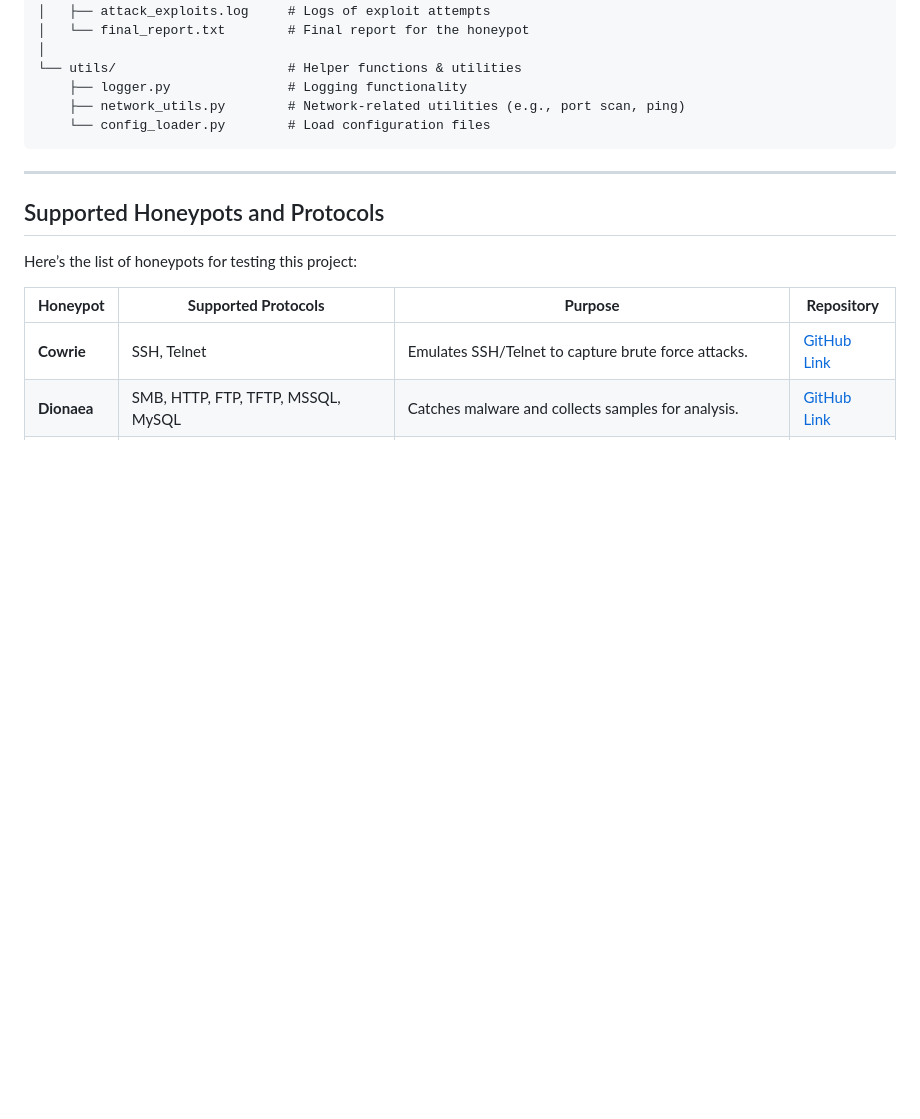
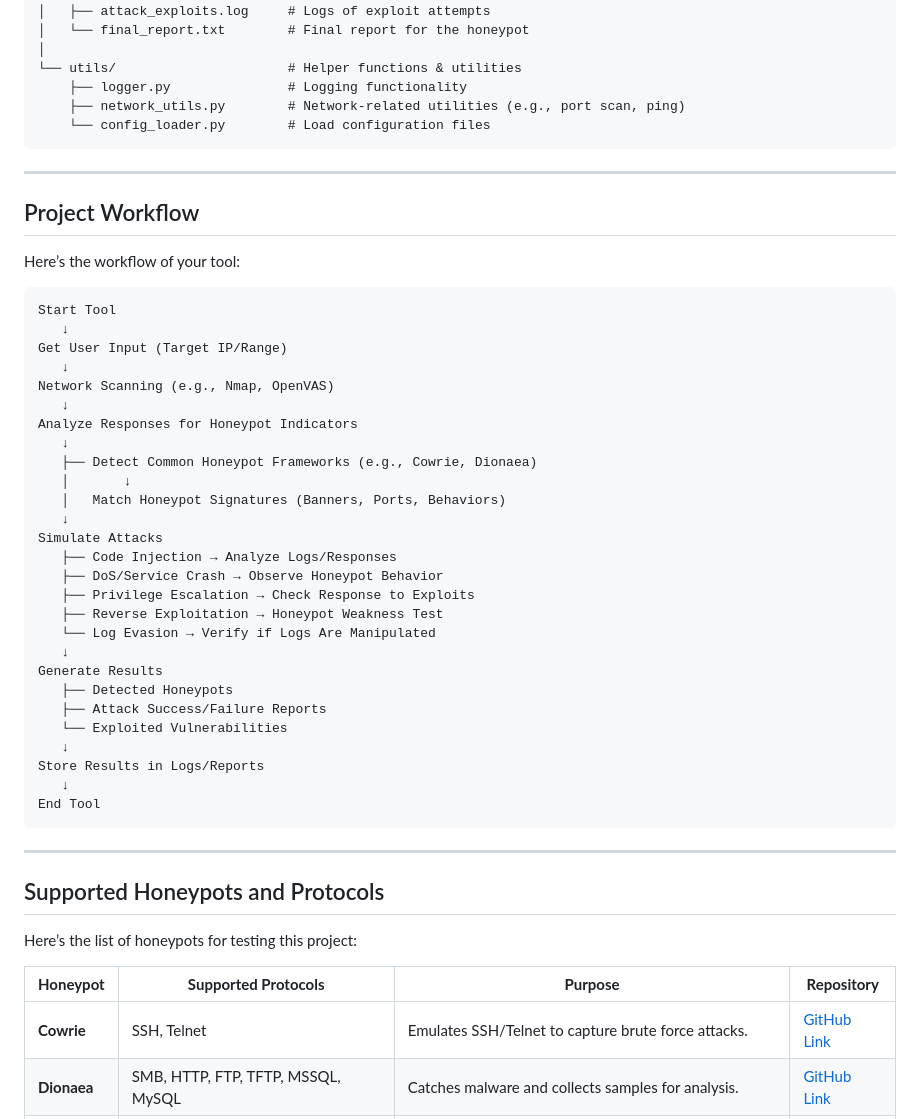
Before and after one commit to 3rr0r-505/HoneyPott3r, a Markdown page: Scanner.md, the part around the change. GitHub-like rendering; blank space fills up the shorter version.

````diff
--- a/Scanner.md
+++ b/Scanner.md
@@ -45,6 +45,39 @@ HoneyPott3r/
 ```
 ---
 
+## Project Workflow
+Here’s the workflow of your tool:
+```
+Start Tool
+   ↓
+Get User Input (Target IP/Range)
+   ↓
+Network Scanning (e.g., Nmap, OpenVAS)
+   ↓
+Analyze Responses for Honeypot Indicators
+   ↓
+   ├── Detect Common Honeypot Frameworks (e.g., Cowrie, Dionaea)
+   │       ↓
+   │   Match Honeypot Signatures (Banners, Ports, Behaviors)
+   ↓
+Simulate Attacks
+   ├── Code Injection → Analyze Logs/Responses
+   ├── DoS/Service Crash → Observe Honeypot Behavior
+   ├── Privilege Escalation → Check Response to Exploits
+   ├── Reverse Exploitation → Honeypot Weakness Test
+   └── Log Evasion → Verify if Logs Are Manipulated
+   ↓
+Generate Results
+   ├── Detected Honeypots
+   ├── Attack Success/Failure Reports
+   └── Exploited Vulnerabilities
+   ↓
+Store Results in Logs/Reports
+   ↓
+End Tool
+```
+---
+
 ## Supported Honeypots and Protocols
 Here’s the list of honeypots for testing this project:
 
````
